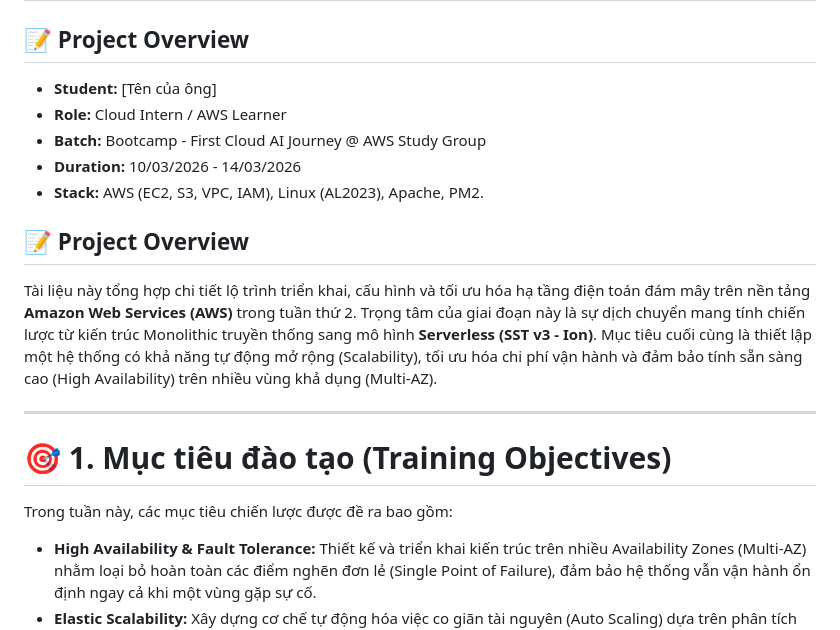
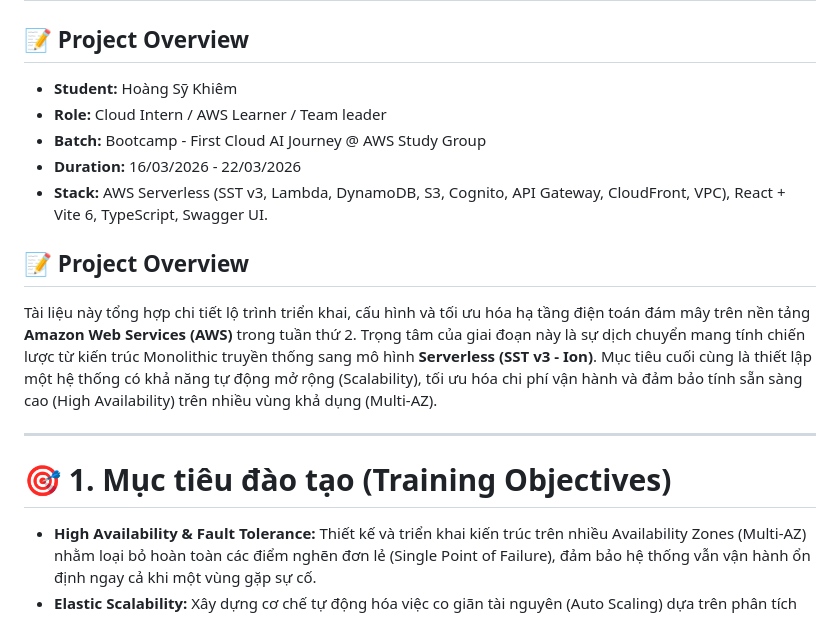
Before and after one commit to khiemHoang1410/aws-fjc, a Markdown page: docs/worklog/week-2.md, the part around the change. Drawn GitHub-style.

```diff
--- a/docs/worklog/week-2.md
+++ b/docs/worklog/week-2.md
@@ -1,11 +1,11 @@
 # AWS Cloud Infrastructure & Serverless Implementation - Week 2
 
 ## 📝 Project Overview
-- **Student:** [Tên của ông]
-- **Role:** Cloud Intern / AWS Learner
+- **Student:** Hoàng Sỹ Khiêm
+- **Role:** Cloud Intern / AWS Learner / Team leader
 - **Batch:** Bootcamp - First Cloud AI Journey @ AWS Study Group
-- **Duration:** 10/03/2026 - 14/03/2026
-- **Stack:** AWS (EC2, S3, VPC, IAM), Linux (AL2023), Apache, PM2.
+- **Duration:** 16/03/2026 - 22/03/2026
+- **Stack:** AWS Serverless (SST v3, Lambda, DynamoDB, S3, Cognito, API Gateway, CloudFront, VPC), React + Vite 6, TypeScript, Swagger UI.
 
 ## 📝 Project Overview
 Tài liệu này tổng hợp chi tiết lộ trình triển khai, cấu hình và tối ưu hóa hạ tầng điện toán đám mây trên nền tảng **Amazon Web Services (AWS)** trong tuần thứ 2. Trọng tâm của giai đoạn này là sự dịch chuyển mang tính chiến lược từ kiến trúc Monolithic truyền thống sang mô hình **Serverless (SST v3 - Ion)**. Mục tiêu cuối cùng là thiết lập một hệ thống có khả năng tự động mở rộng (Scalability), tối ưu hóa chi phí vận hành và đảm bảo tính sẵn sàng cao (High Availability) trên nhiều vùng khả dụng (Multi-AZ).
@@ -13,8 +13,6 @@ Tài liệu này tổng hợp chi tiết lộ trình triển khai, cấu hình v
 ---
 
 # 🎯 1. Mục tiêu đào tạo (Training Objectives)
-
-Trong tuần này, các mục tiêu chiến lược được đề ra bao gồm:
 
 * **High Availability & Fault Tolerance:** Thiết kế và triển khai kiến trúc trên nhiều Availability Zones (Multi-AZ) nhằm loại bỏ hoàn toàn các điểm nghẽn đơn lẻ (Single Point of Failure), đảm bảo hệ thống vẫn vận hành ổn định ngay cả khi một vùng gặp sự cố.
 * **Elastic Scalability:** Xây dựng cơ chế tự động hóa việc co giãn tài nguyên (Auto Scaling) dựa trên phân tích lưu lượng truy cập thực tế, giúp cân bằng giữa hiệu năng và chi phí.
```
Also changed, not shown: docs/worklog/week-1.md (+1 -1 lines), docs/worklog/week-3.md (added, +79 -0 lines).
